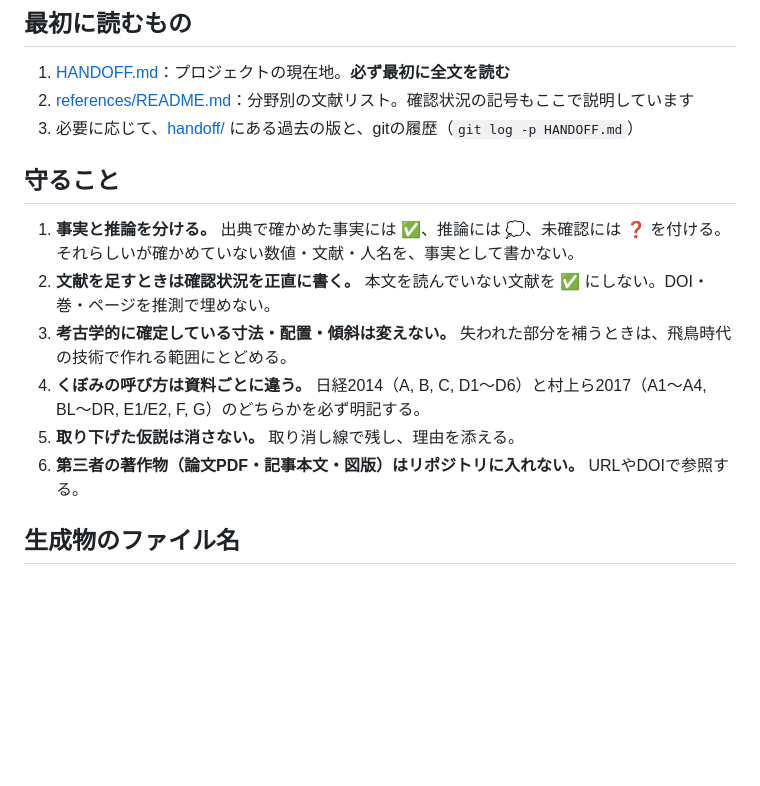
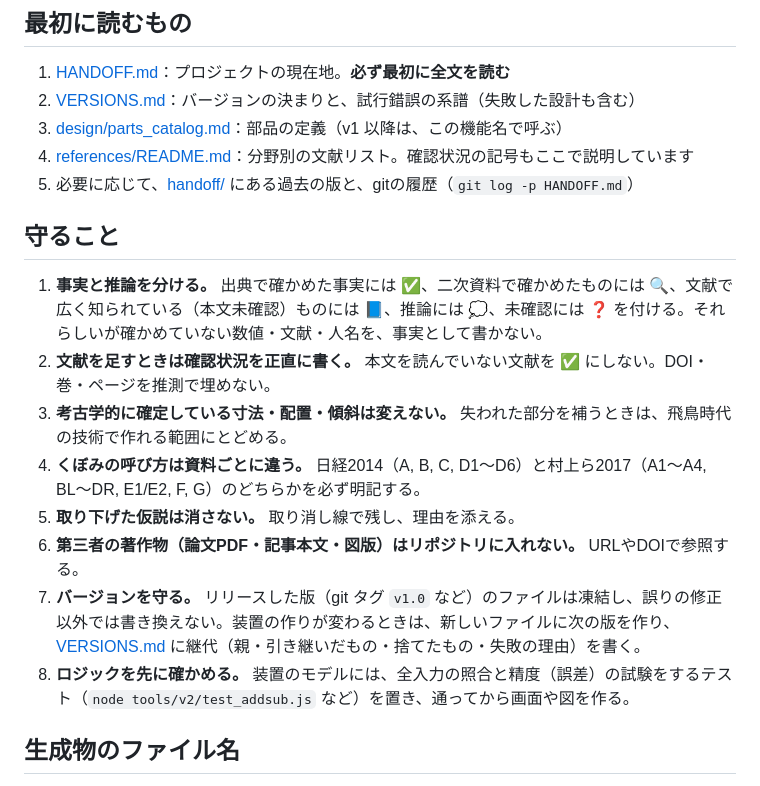
Before and after one commit to kuippa/Sakafune, a Markdown page: AGENTS.md, the part around the change. Drawn GitHub-style; blank space fills up the shorter version.

```diff
--- a/AGENTS.md
+++ b/AGENTS.md
@@ -4,16 +4,20 @@
 
 ## 最初に読むもの
 1. [HANDOFF.md](HANDOFF.md)：プロジェクトの現在地。**必ず最初に全文を読む**
-2. [references/README.md](references/README.md)：分野別の文献リスト。確認状況の記号もここで説明しています
-3. 必要に応じて、[handoff/](handoff/) にある過去の版と、gitの履歴（`git log -p HANDOFF.md`）
+2. [VERSIONS.md](VERSIONS.md)：バージョンの決まりと、試行錯誤の系譜（失敗した設計も含む）
+3. [design/parts_catalog.md](design/parts_catalog.md)：部品の定義（v1 以降は、この機能名で呼ぶ）
+4. [references/README.md](references/README.md)：分野別の文献リスト。確認状況の記号もここで説明しています
+5. 必要に応じて、[handoff/](handoff/) にある過去の版と、gitの履歴（`git log -p HANDOFF.md`）
 
 ## 守ること
-1. **事実と推論を分ける。** 出典で確かめた事実には ✅、推論には 💭、未確認には ❓ を付ける。それらしいが確かめていない数値・文献・人名を、事実として書かない。
+1. **事実と推論を分ける。** 出典で確かめた事実には ✅、二次資料で確かめたものには 🔍、文献で広く知られている（本文未確認）ものには 📘、推論には 💭、未確認には ❓ を付ける。それらしいが確かめていない数値・文献・人名を、事実として書かない。
 2. **文献を足すときは確認状況を正直に書く。** 本文を読んでいない文献を ✅ にしない。DOI・巻・ページを推測で埋めない。
 3. **考古学的に確定している寸法・配置・傾斜は変えない。** 失われた部分を補うときは、飛鳥時代の技術で作れる範囲にとどめる。
 4. **くぼみの呼び方は資料ごとに違う。** 日経2014（A, B, C, D1〜D6）と村上ら2017（A1〜A4, BL〜DR, E1/E2, F, G）のどちらかを必ず明記する。
 5. **取り下げた仮説は消さない。** 取り消し線で残し、理由を添える。
 6. **第三者の著作物（論文PDF・記事本文・図版）はリポジトリに入れない。** URLやDOIで参照する。
+7. **バージョンを守る。** リリースした版（git タグ `v1.0` など）のファイルは凍結し、誤りの修正以外では書き換えない。装置の作りが変わるときは、新しいファイルに次の版を作り、[VERSIONS.md](VERSIONS.md) に継代（親・引き継いだもの・捨てたもの・失敗の理由）を書く。
+8. **ロジックを先に確かめる。** 装置のモデルには、全入力の照合と精度（誤差）の試験をするテスト（`node tools/v2/test_addsub.js` など）を置き、通ってから画面や図を作る。
 
 ## 生成物のファイル名
 
```
Also changed, not shown: HANDOFF.md (+53 -28 lines), handoff/HANDOFF_20261108_before-v2-reorg_claude-opus-5-5.md (added, +252 -0 lines).
